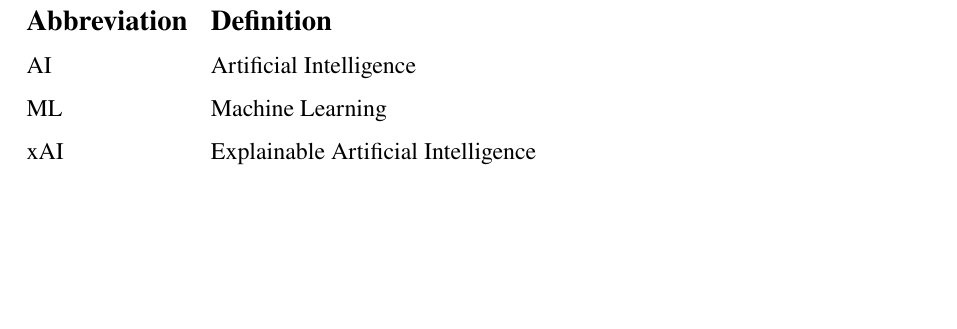
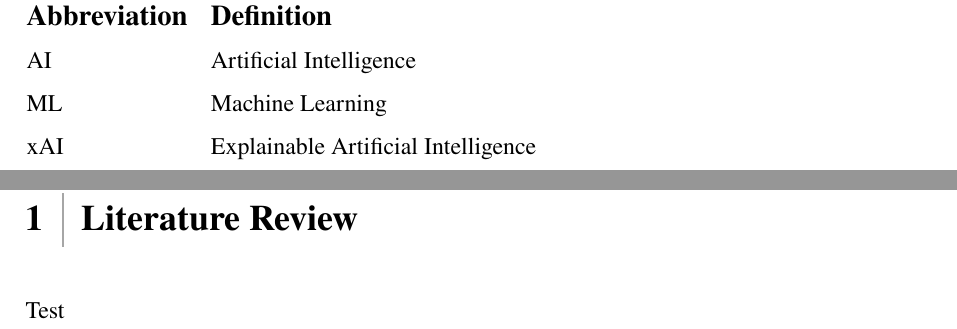
Before and after one commit to HaukeSchwarz/Thesis, a LaTeX thesis (thesis/thesis.tex, which reads thesis/chapters/main/02_Literature_Review.tex): part of page 5 of 5 before the commit and two parts of pages 5 and 6 of 6 after it, the two joined at a grey line, cut so that both start at the same text, the shorter picture padded with empty space. Compiled offline with pdfLaTeX.

Commit message:
first test of implementing chapters (succesful)

```diff
--- /dev/null
+++ b/thesis/chapters/main/02_Literature_Review.tex
@@ -0,0 +1,3 @@
+\chapter{Literature Review}\label{chap:lit}
+
+Test
--- a/thesis/thesis.tex
+++ b/thesis/thesis.tex
@@ -146,6 +146,11 @@ xAI & Explainable Artificial Intelligence \\
 
 
 % chapters
+
+\mainmatter
+\setcounter{page}{1}
+\input{chapters/main/02_Literature_Review.tex}
+
 % appendix
 % bibliography
 
```
Also changed, not shown: 7 other files.
